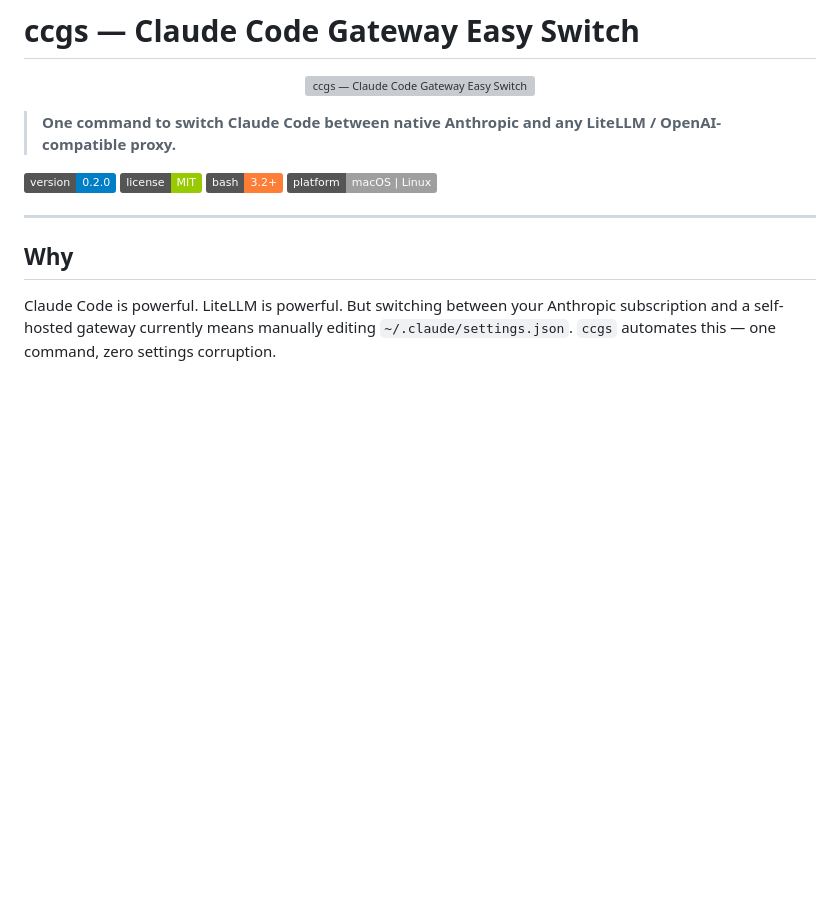
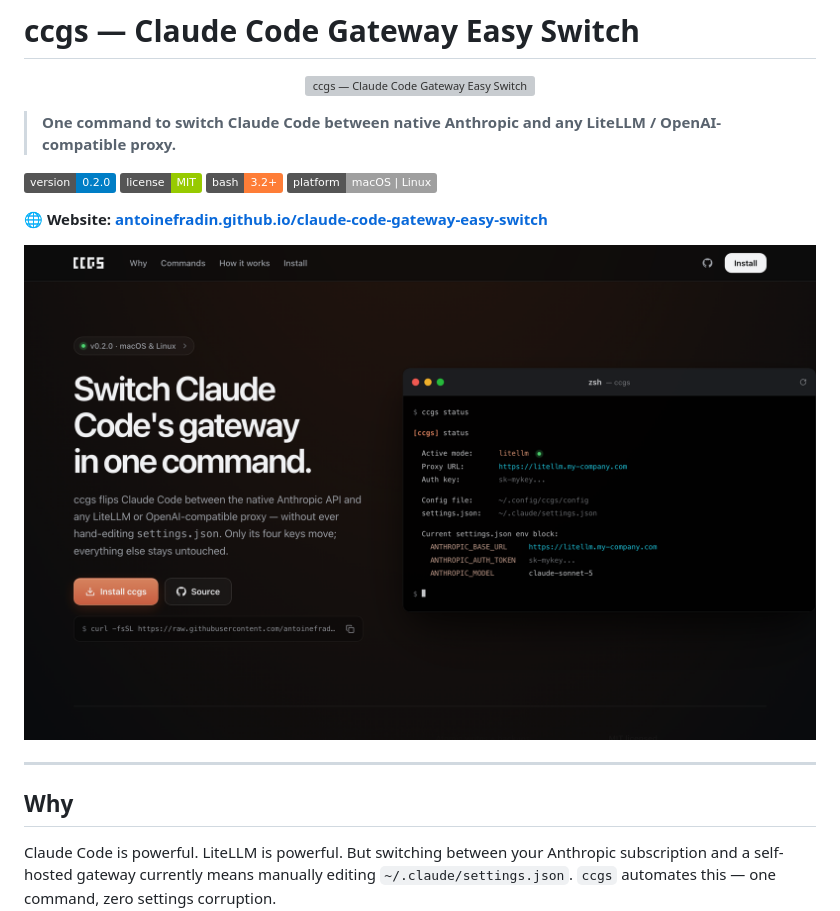
Before and after one commit to antoinefradin/claude-code-gateway-easy-switch, a Markdown page: README.md, the part around the change. GitHub-like rendering; pictures changed too: assets/screenshots/landing.png (added); badges without logos; blank space fills up the shorter version; grey boxes are pictures that could not be loaded.

Commit message:
docs(readme): add website link and landing page screenshot
Link the live GitHub Pages site and show a hero screenshot of the landing
page near the top of the README.

```diff
--- a/README.md
+++ b/README.md
@@ -10,6 +10,14 @@
 ![License](https://img.shields.io/badge/license-MIT-green)
 ![Bash](https://img.shields.io/badge/bash-3.2%2B-orange)
 ![Platform](https://img.shields.io/badge/platform-macOS%20%7C%20Linux-lightgrey)
+
+**🌐 Website: [antoinefradin.github.io/claude-code-gateway-easy-switch](https://antoinefradin.github.io/claude-code-gateway-easy-switch/)**
+
+<p align="center">
+  <a href="https://antoinefradin.github.io/claude-code-gateway-easy-switch/">
+    <img src="assets/screenshots/landing.png" alt="ccgs landing page" width="800"/>
+  </a>
+</p>
 
 ---
 
```
